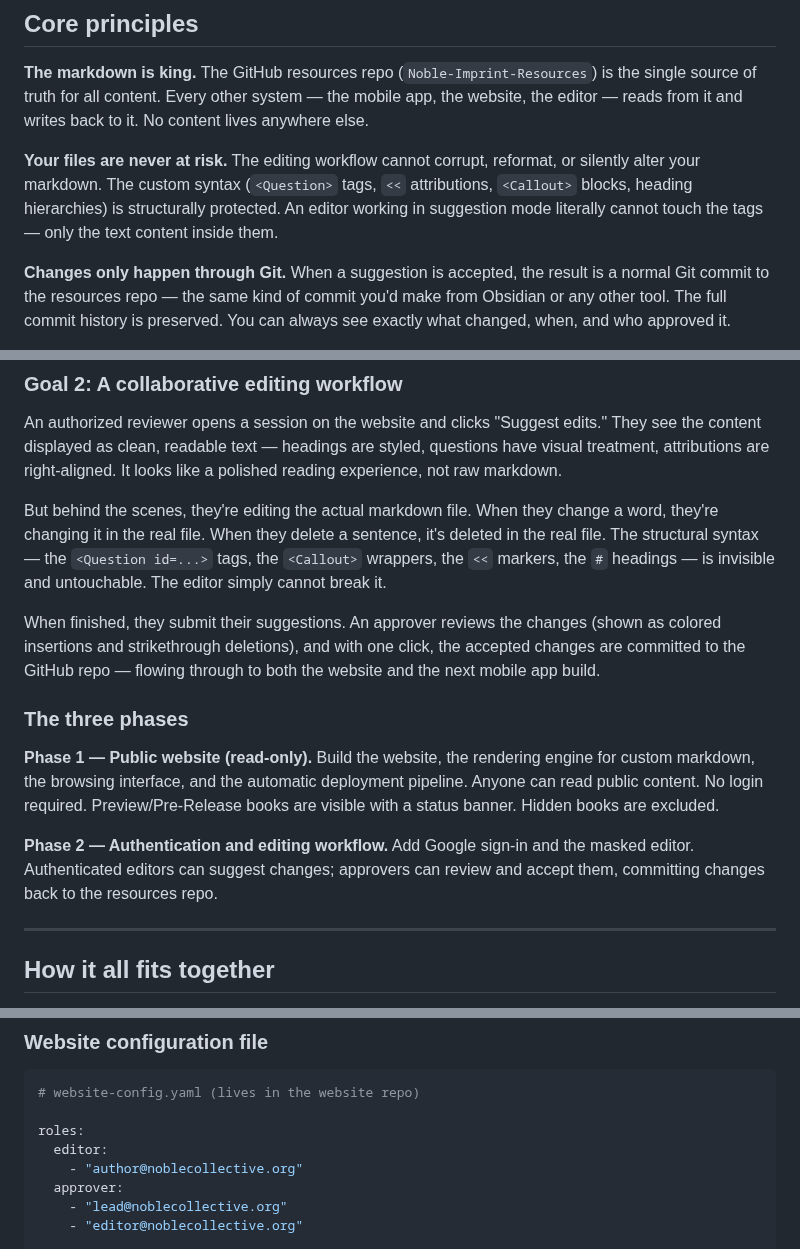
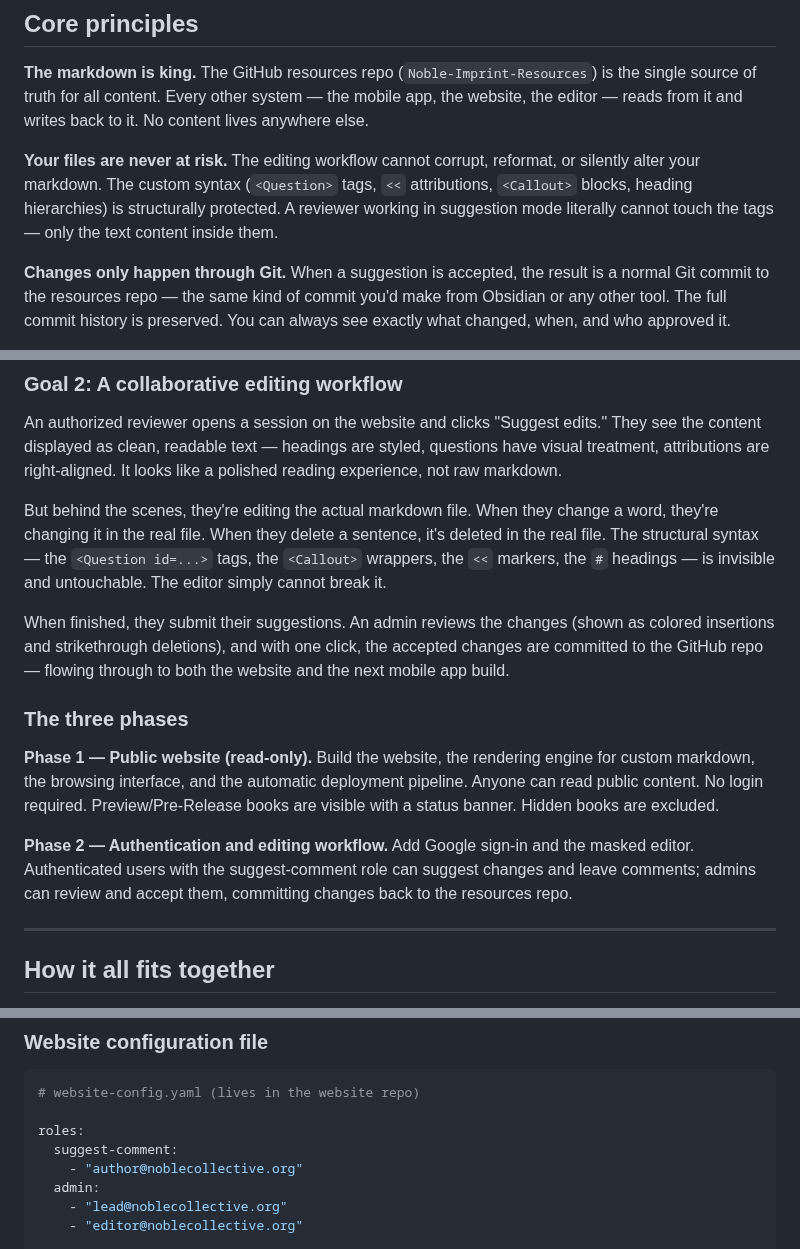
Before and after one commit to Noble-Collective/Noble-Imprint-Resource-Website, a Markdown page: ARCHITECTURE.md, 3 parts joined by grey strips. Drawn GitHub-style.

```diff
--- a/ARCHITECTURE.md
+++ b/ARCHITECTURE.md
@@ -17,7 +17,7 @@ Both capabilities live in a single web application, hosted separately from the c
 
 **The markdown is king.** The GitHub resources repo (`Noble-Imprint-Resources`) is the single source of truth for all content. Every other system — the mobile app, the website, the editor — reads from it and writes back to it. No content lives anywhere else.
 
-**Your files are never at risk.** The editing workflow cannot corrupt, reformat, or silently alter your markdown. The custom syntax (`<Question>` tags, `<<` attributions, `<Callout>` blocks, heading hierarchies) is structurally protected. An editor working in suggestion mode literally cannot touch the tags — only the text content inside them.
+**Your files are never at risk.** The editing workflow cannot corrupt, reformat, or silently alter your markdown. The custom syntax (`<Question>` tags, `<<` attributions, `<Callout>` blocks, heading hierarchies) is structurally protected. A reviewer working in suggestion mode literally cannot touch the tags — only the text content inside them.
 
 **Changes only happen through Git.** When a suggestion is accepted, the result is a normal Git commit to the resources repo — the same kind of commit you'd make from Obsidian or any other tool. The full commit history is preserved. You can always see exactly what changed, when, and who approved it.
 
@@ -39,13 +39,13 @@ An authorized reviewer opens a session on the website and clicks "Suggest edits.
 
 But behind the scenes, they're editing the actual markdown file. When they change a word, they're changing it in the real file. When they delete a sentence, it's deleted in the real file. The structural syntax — the `<Question id=...>` tags, the `<Callout>` wrappers, the `<<` markers, the `#` headings — is invisible and untouchable. The editor simply cannot break it.
 
-When finished, they submit their suggestions. An approver reviews the changes (shown as colored insertions and strikethrough deletions), and with one click, the accepted changes are committed to the GitHub repo — flowing through to both the website and the next mobile app build.
+When finished, they submit their suggestions. An admin reviews the changes (shown as colored insertions and strikethrough deletions), and with one click, the accepted changes are committed to the GitHub repo — flowing through to both the website and the next mobile app build.
 
 ### The three phases
 
 **Phase 1 — Public website (read-only).** Build the website, the rendering engine for custom markdown, the browsing interface, and the automatic deployment pipeline. Anyone can read public content. No login required. Preview/Pre-Release books are visible with a status banner. Hidden books are excluded.
 
-**Phase 2 — Authentication and editing workflow.** Add Google sign-in and the masked editor. Authenticated editors can suggest changes; approvers can review and accept them, committing changes back to the resources repo.
+**Phase 2 — Authentication and editing workflow.** Add Google sign-in and the masked editor. Authenticated users with the suggest-comment role can suggest changes and leave comments; admins can review and accept them, committing changes back to the resources repo.
 
 ---
 
@@ -327,9 +327,9 @@ The website repo uses a GitHub App (installed on both repos) for scoped API acce
 # website-config.yaml (lives in the website repo)
 
 roles:
-  editor:
+  suggest-comment:
     - "author@noblecollective.org"
-  approver:
+  admin:
     - "lead@noblecollective.org"
     - "editor@noblecollective.org"
 
```
Also changed, not shown: other parts of ARCHITECTURE.md (+12 -12 lines).
